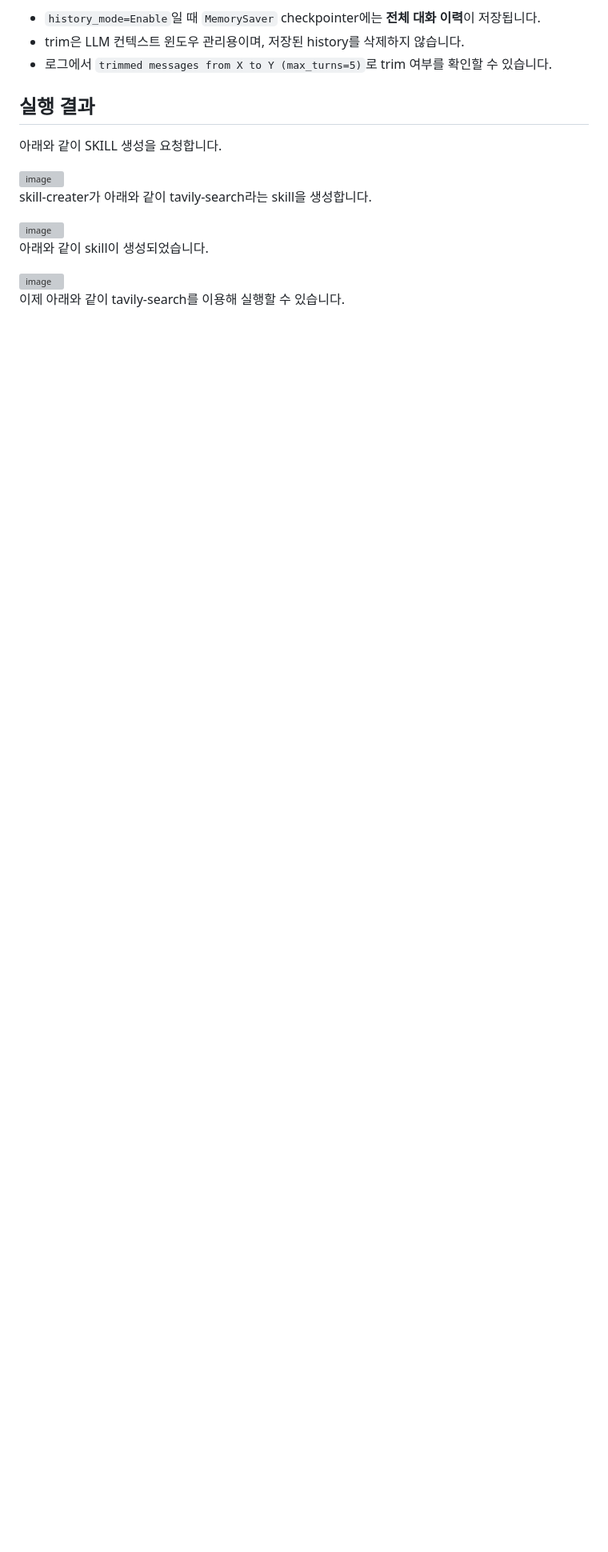
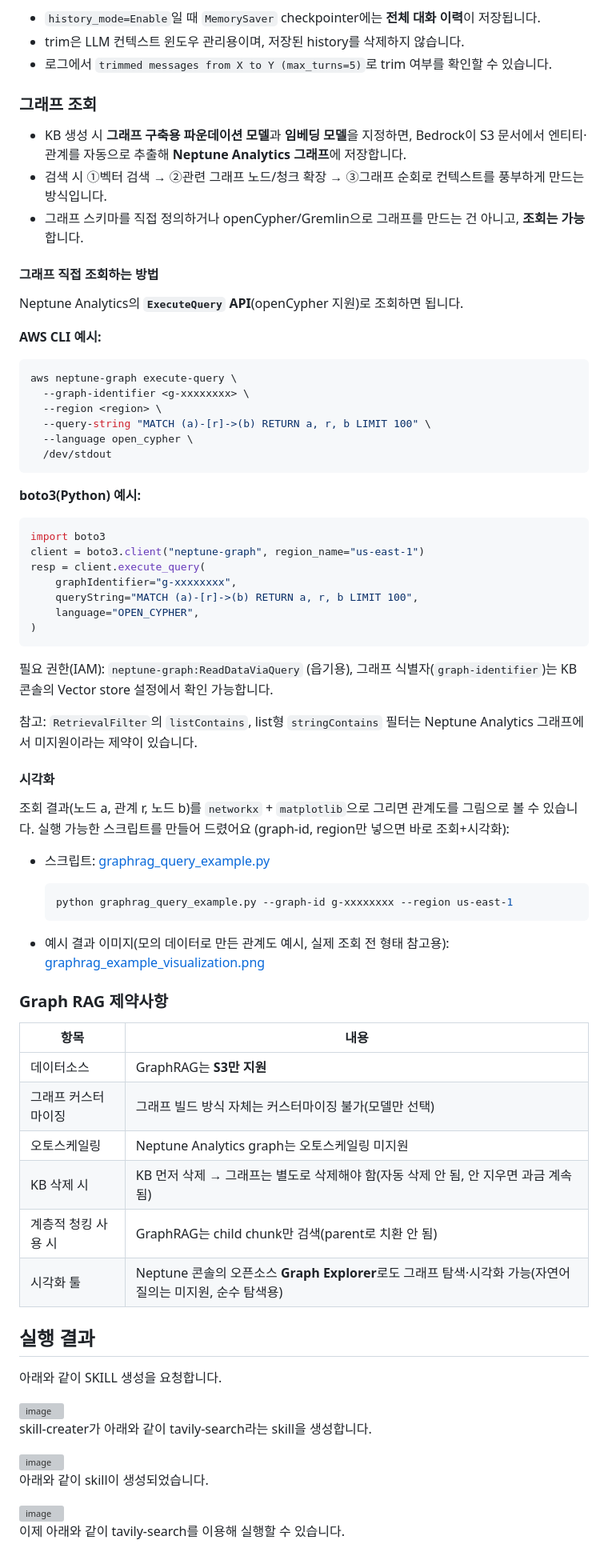
Before and after one commit to kyopark2014/graph-rag, a Markdown page: README.md, the part around the change. Shown at 80% size. Rendered like a GitHub page; blank space fills up the shorter version; grey boxes are pictures that could not be loaded.

````diff
--- a/README.md
+++ b/README.md
@@ -691,6 +691,65 @@ Human(Q2) → AI(A2) → Human(Q3) → AI(tool_calls) → ToolMessage → AI(A3)
 - trim은 LLM 컨텍스트 윈도우 관리용이며, 저장된 history를 삭제하지 않습니다.
 - 로그에서 `trimmed messages from X to Y (max_turns=5)`로 trim 여부를 확인할 수 있습니다.
 
+
+### 그래프 조회
+
+- KB 생성 시 **그래프 구축용 파운데이션 모델**과 **임베딩 모델**을 지정하면, Bedrock이 S3 문서에서 엔티티·관계를 자동으로 추출해 **Neptune Analytics 그래프**에 저장합니다.
+- 검색 시 ①벡터 검색 → ②관련 그래프 노드/청크 확장 → ③그래프 순회로 컨텍스트를 풍부하게 만드는 방식입니다.
+- 그래프 스키마를 직접 정의하거나 openCypher/Gremlin으로 그래프를 만드는 건 아니고, **조회는 가능**합니다.
+
+#### 그래프 직접 조회하는 방법
+
+Neptune Analytics의 **`ExecuteQuery` API**(openCypher 지원)로 조회하면 됩니다.
+
+**AWS CLI 예시:**
+```bash
+aws neptune-graph execute-query \
+  --graph-identifier <g-xxxxxxxx> \
+  --region <region> \
+  --query-string "MATCH (a)-[r]->(b) RETURN a, r, b LIMIT 100" \
+  --language open_cypher \
+  /dev/stdout
+```
+
+**boto3(Python) 예시:**
+```python
+import boto3
+client = boto3.client("neptune-graph", region_name="us-east-1")
+resp = client.execute_query(
+    graphIdentifier="g-xxxxxxxx",
+    queryString="MATCH (a)-[r]->(b) RETURN a, r, b LIMIT 100",
+    language="OPEN_CYPHER",
+)
+```
+
+필요 권한(IAM): `neptune-graph:ReadDataViaQuery` (읍기용), 그래프 식별자(`graph-identifier`)는 KB 콘솔의 Vector store 설정에서 확인 가능합니다.
+
+참고: `RetrievalFilter`의 `listContains`, list형 `stringContains` 필터는 Neptune Analytics 그래프에서 미지원이라는 제약이 있습니다.
+
+#### 시각화
+
+조회 결과(노드 a, 관계 r, 노드 b)를 `networkx` + `matplotlib`으로 그리면 관계도를 그림으로 볼 수 있습니다. 실행 가능한 스크립트를 만들어 드렸어요 (graph-id, region만 넣으면 바로 조회+시각화):
+
+- 스크립트: [graphrag_query_example.py](./graphrag_query_example.py)
+  ```bash
+  python graphrag_query_example.py --graph-id g-xxxxxxxx --region us-east-1
+  ```
+
+- 예시 결과 이미지(모의 데이터로 만든 관계도 예시, 실제 조회 전 형태 참고용): [graphrag_example_visualization.png](./graphrag_example_visualization.png)
+
+### Graph RAG 제약사항
+
+| 항목 | 내용 |
+|---|---|
+| 데이터소스 | GraphRAG는 **S3만 지원** |
+| 그래프 커스터마이징 | 그래프 빌드 방식 자체는 커스터마이징 불가(모델만 선택) |
+| 오토스케일링 | Neptune Analytics graph는 오토스케일링 미지원 |
+| KB 삭제 시 | KB 먼저 삭제 → 그래프는 별도로 삭제해야 함(자동 삭제 안 됨, 안 지우면 과금 계속됨) |
+| 계층적 청킹 사용 시 | GraphRAG는 child chunk만 검색(parent로 치환 안 됨) |
+| 시각화 툴 | Neptune 콘솔의 오픈소스 **Graph Explorer**로도 그래프 탐색·시각화 가능(자연어 질의는 미지원, 순수 탐색용) |
+
+
 ## 실행 결과
 
 아래와 같이 SKILL 생성을 요청합니다.
````
